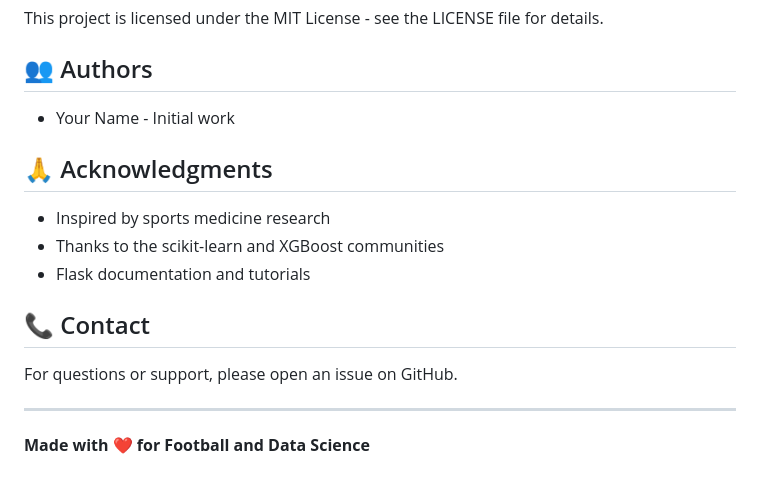
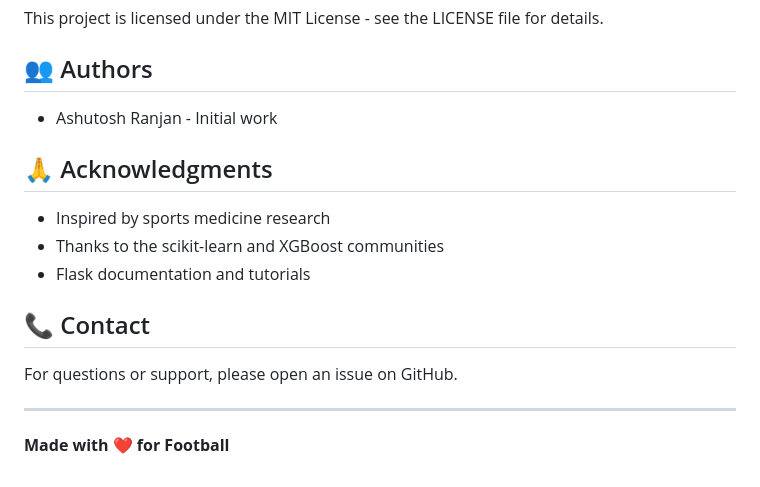
Before and after one commit to Ashuranjan419/injuryiq, a Markdown page: README.md, the part around the change. Drawn GitHub-style.

```diff
--- a/README.md
+++ b/README.md
@@ -376,7 +376,7 @@ This project is licensed under the MIT License - see the LICENSE file for detail
 
 ## 👥 Authors
 
-- Your Name - Initial work
+- Ashutosh Ranjan - Initial work
 
 ## 🙏 Acknowledgments
 
@@ -390,4 +390,4 @@ For questions or support, please open an issue on GitHub.
 
 ---
 
-**Made with ❤️ for Football and Data Science**
+**Made with ❤️ for Football**
```
